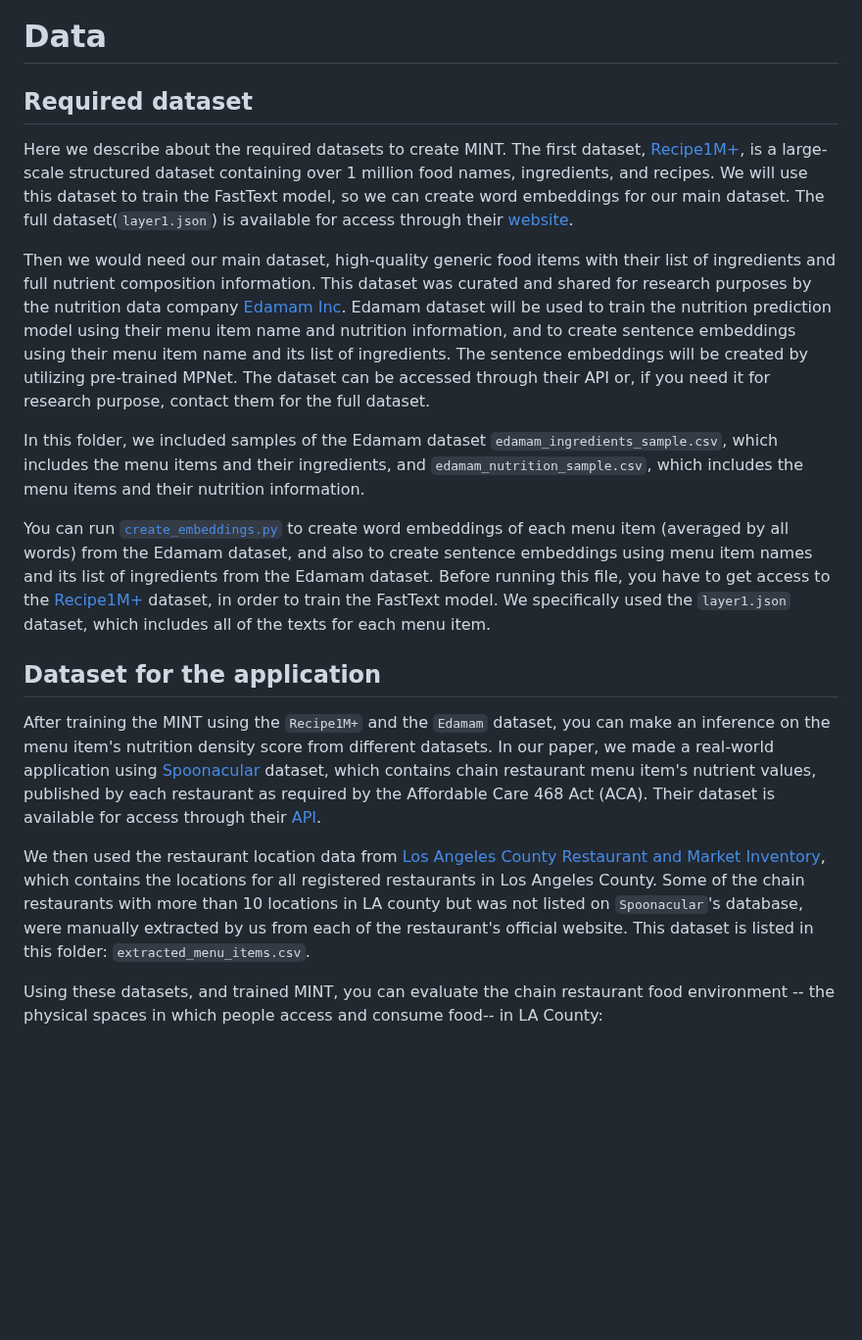
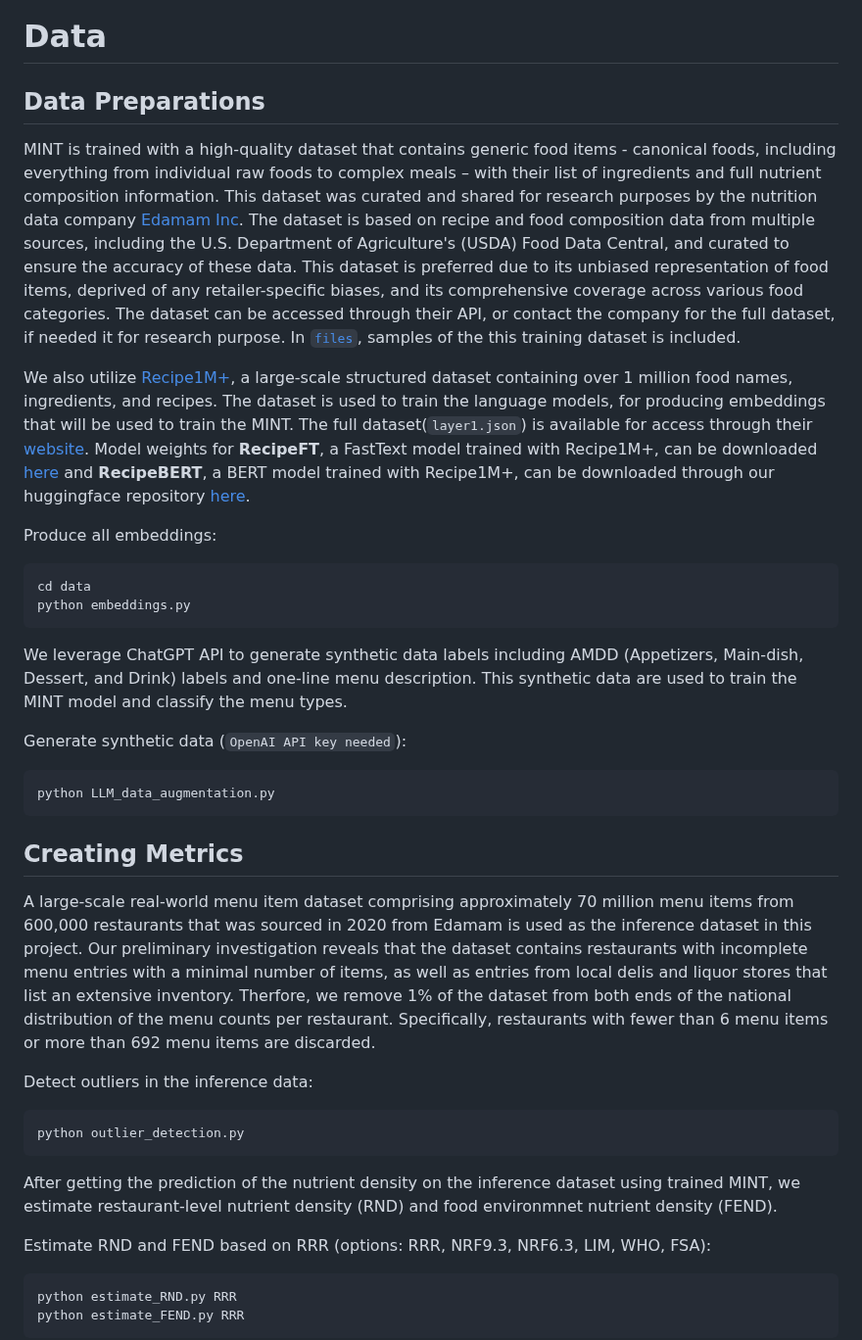
Before and after one commit to alexdseo/mint, a Markdown page: data/README.md, the part around one of its changes. Shown at 98% size. GitHub-like rendering; blank space fills up the shorter version.

Commit message:
data readme

````diff
--- a/data/README.md
+++ b/data/README.md
@@ -1,27 +1,39 @@
 # Data
 
-## Required dataset
+## Data Preparations
 
-Here we describe about the required datasets to create MINT. The first dataset, [Recipe1M+](http://im2recipe.csail.mit.edu/), is a large-scale structured dataset containing over 1 million food names, ingredients, and recipes. We will use this dataset to train the FastText model, so we can create word embeddings for our main dataset. The full dataset(`layer1.json`) is available for access through their [website](http://im2recipe.csail.mit.edu/).
+MINT is trained with a high-quality dataset that contains generic food items - canonical foods, including everything from individual raw foods to complex meals – with their list of ingredients and full nutrient composition information. This dataset was curated and shared for research purposes by the nutrition data company [Edamam Inc](https://www.edamam.com/).
+The dataset is based on recipe and food composition data from multiple sources, including the U.S. Department of Agriculture's (USDA) Food Data Central, and curated to ensure the accuracy of these data. This dataset is preferred due to its unbiased representation of food items, deprived of any retailer-specific biases, and its comprehensive coverage across various food categories. The dataset can be accessed through their API, or contact the company for the full dataset, if needed it for research purpose. In [`files`](https://github.com/alexdseo/mint/tree/main/data/files), samples of the this training dataset is included.
 
-Then we would need our main dataset, high-quality generic food items with their list of ingredients and full nutrient composition information. This dataset was curated and shared for research purposes by the nutrition data company [Edamam Inc](https://www.edamam.com/). Edamam dataset will be used to train the nutrition prediction model using their menu item name and nutrition information, and to create sentence embeddings using their menu item name and its list of ingredients. The sentence embeddings will be created by utilizing pre-trained MPNet. The dataset can be accessed through their API or, if you need it for research purpose, contact them for the full dataset.
+We also utilize [Recipe1M+](http://im2recipe.csail.mit.edu/), a large-scale structured dataset containing over 1 million food names, ingredients, and recipes. The dataset is used to train the language models, for producing embeddings that will be used to train the MINT. The full dataset(`layer1.json`) is available for access through their [website](http://im2recipe.csail.mit.edu/). Model weights for **RecipeFT**, a FastText model trained with Recipe1M+, can be downloaded [here](https://drive.google.com/drive/folders/16yGJUie7fu2ZdIwoRbHEGyQU4uLj9jlH) and **RecipeBERT**, a BERT model trained with Recipe1M+, can be downloaded through our huggingface repository [here](https://huggingface.co/alexdseo/RecipeBERT).
 
-In this folder, we included samples of the Edamam dataset `edamam_ingredients_sample.csv`, which includes the menu items and their ingredients, and `edamam_nutrition_sample.csv`, which includes the menu items and their nutrition information.
+Produce all embeddings:
+```
+cd data
+python embeddings.py
+```
 
-You can run [`create_embeddings.py`](https://github.com/alexdseo/mint/blob/main/data/create_embeddings.py) to create word embeddings of each menu item (averaged by all words) from the Edamam dataset, and also to create sentence embeddings using menu item names and its list of ingredients from the Edamam dataset. Before running this file, you have to get access to the [Recipe1M+](http://im2recipe.csail.mit.edu/) dataset, in order to train the FastText model. We specifically used the `layer1.json` dataset, which includes all of the texts for each menu item.
+We leverage ChatGPT API to generate synthetic data labels including AMDD (Appetizers, Main-dish, Dessert, and Drink) labels and one-line menu description. This synthetic data are used to train the MINT model and classify the menu types.
 
-<!---
-## Language Models
+Generate synthetic data (`OpenAI API key needed`):
+```
+python LLM_data_augmentation.py
+```
 
-- Model weights for **RecipeFT** can be downloaded [here](https://drive.google.com/drive/folders/16yGJUie7fu2ZdIwoRbHEGyQU4uLj9jlH)
-- **RecipeBERT** can be downloaded through our huggingface repository [here](https://huggingface.co/alexdseo/RecipeBERT)
---->
+## Creating Metrics
 
-## Dataset for the application
+A large-scale real-world menu item dataset comprising approximately 70 million menu items from 600,000 restaurants that was sourced in 2020 from Edamam is used as the inference dataset in this project. Our preliminary investigation reveals that the dataset contains restaurants with incomplete menu entries with a minimal number of items, as well as entries from local delis and liquor stores that list an extensive inventory. Therfore, we remove 1% of the dataset from both ends of the national distribution of the menu counts per restaurant. Specifically, restaurants with fewer than 6 menu items or more than 692 menu items are discarded.
 
-After training the MINT using the `Recipe1M+` and the `Edamam` dataset, you can make an inference on the menu item's nutrition density score from different datasets. In our paper, we made a real-world application using [Spoonacular](https://spoonacular.com/food-api) dataset, which contains chain restaurant menu item's nutrient values, published by each restaurant as required by the Affordable Care 468 Act (ACA). Their dataset is available for access through their [API](https://spoonacular.com/food-api).
+Detect outliers in the inference data:
+```
+python outlier_detection.py
+```
 
-We then used the restaurant location data from [Los Angeles County Restaurant and Market Inventory](https://data.lacounty.gov/), which contains the locations for all registered restaurants in Los Angeles County. Some of the chain restaurants with more than 10 locations in LA county but was not listed on `Spoonacular`'s database, were manually extracted by us from each of the restaurant's official website. This dataset is listed in this folder: `extracted_menu_items.csv`.
+After getting the prediction of the nutrient density on the inference dataset using trained MINT, we estimate restaurant-level nutrient density (RND) and food environmnet nutrient density (FEND).
 
-Using these datasets, and trained MINT, you can evaluate the chain restaurant food environment -- the physical spaces in which people access and consume food-- in LA County:
+Estimate RND and FEND based on RRR (options: RRR, NRF9.3, NRF6.3, LIM, WHO, FSA):
+```
+python estimate_RND.py RRR
+python estimate_FEND.py RRR
+```
 
````
Also changed, not shown: other parts of data/README.md (+2 -2 lines).
